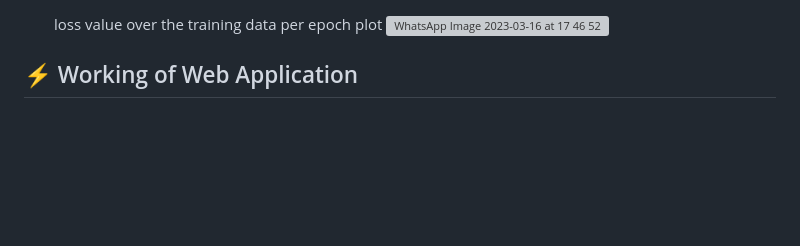
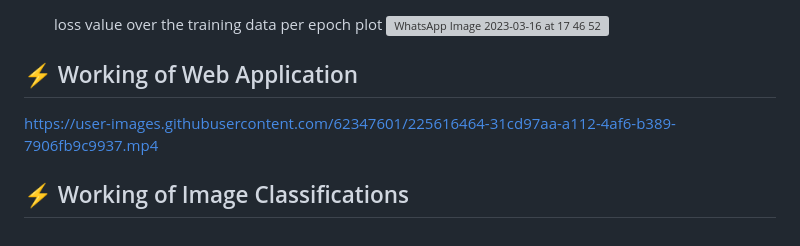
Before and after one commit to darpandeb/Wildfire-Detection-using-Deep-Neural-Networks-IntelONEAPI, a Markdown page: README.md, the part around the change. Rendered like a GitHub page; blank space fills up the shorter version; grey boxes are pictures that could not be loaded.

```diff
--- a/README.md
+++ b/README.md
@@ -65,3 +65,9 @@ Among all the models, we got XGBoost Classifier with highest accuracy, so we dep
 
 
 ## ⚡ Working of Web Application
+
+https://user-images.githubusercontent.com/62347601/225616464-31cd97aa-a112-4af6-b389-7906fb9c9937.mp4
+
+
+
+## ⚡ Working of Image Classifications
```
